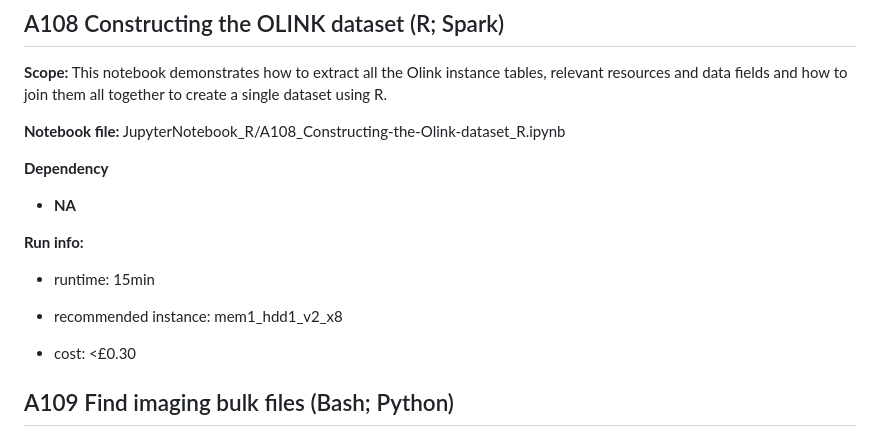
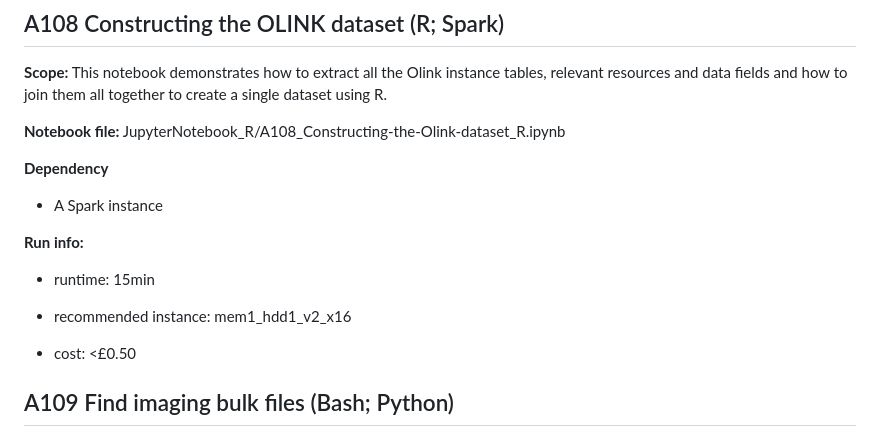
Before and after one commit to UK-Biobank/UKB-RAP-Notebooks-Access, a Markdown page: README.md, the part around the change. GitHub-like rendering.

Commit message:
Update 108 information README.md

```diff
--- a/README.md
+++ b/README.md
@@ -216,15 +216,15 @@ Next, we examine and visualize the data -- the empirical probability densities f
 
 **Dependency**
 
--   **NA**
+-   A Spark instance
 
 **Run info:**
 
 -   runtime: 15min
 
--   recommended instance: mem1_hdd1_v2_x8
+-   recommended instance: mem1_hdd1_v2_x16
 
--   cost: \<£0.30
+-   cost: \<£0.50
 
 
 ## A109 Find imaging bulk files (Bash; Python)
```
